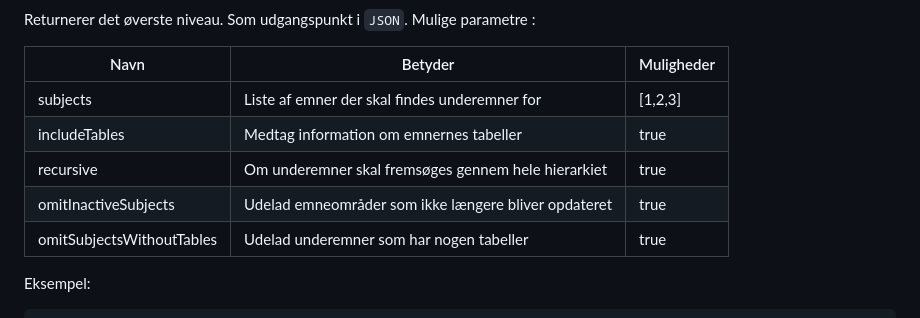
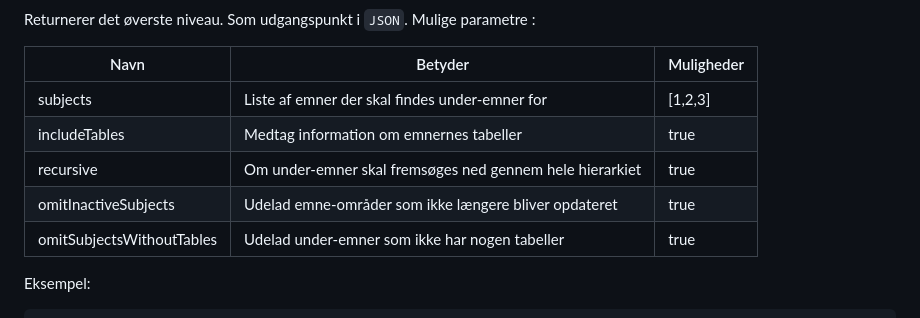
Before and after one commit to davidkonrad/Statistikbanken.js, a Markdown page: README.md, the part around the change. Drawn GitHub-style.

Commit message:
README typos

```diff
--- a/README.md
+++ b/README.md
@@ -110,7 +110,7 @@
 <tbody>
 <tr>
 <td>subjects</td>
-<td>Liste af emner der skal findes underemner for</td>
+<td>Liste af emner der skal findes under-emner for</td>
 <td>[1,2,3]</td>
 <tr>
 <td>includeTables</td>
@@ -118,17 +118,17 @@
 <td>true</td>
 <tr>
 <td>recursive</td>
-<td>Om underemner skal fremsøges gennem hele hierarkiet</td>
+<td>Om under-emner skal fremsøges ned gennem hele hierarkiet</td>
 <td>true</td>
 </tr>
 <tr>
 <td>omitInactiveSubjects</td>
-<td>Udelad emneområder som ikke længere bliver opdateret</td>
+<td>Udelad emne-områder som ikke længere bliver opdateret</td>
 <td>true</td>
 </tr>
 <tr>
 <td>omitSubjectsWithoutTables</td>
-<td>Udelad underemner som har nogen tabeller</td>
+<td>Udelad under-emner som ikke har nogen tabeller</td>
 <td>true</td>
 </tr>
 
```
